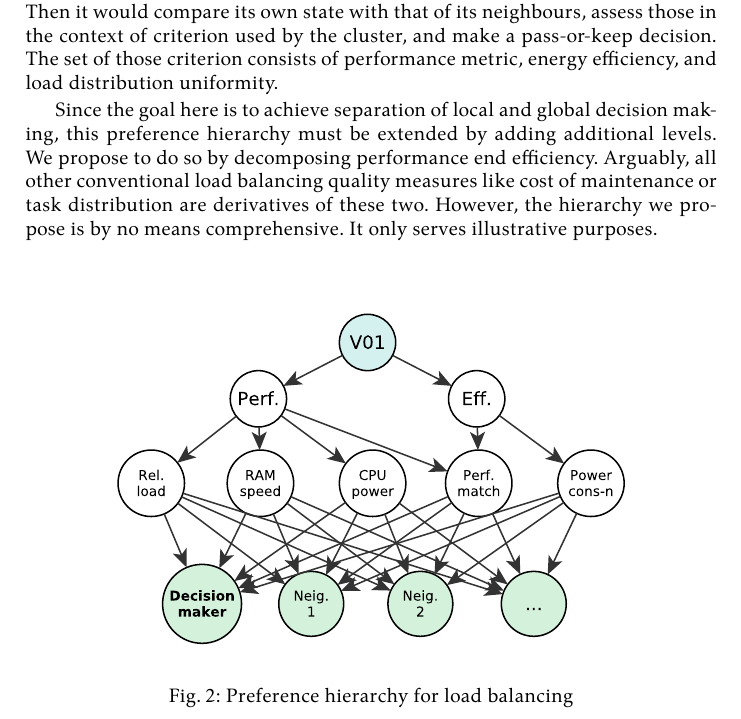
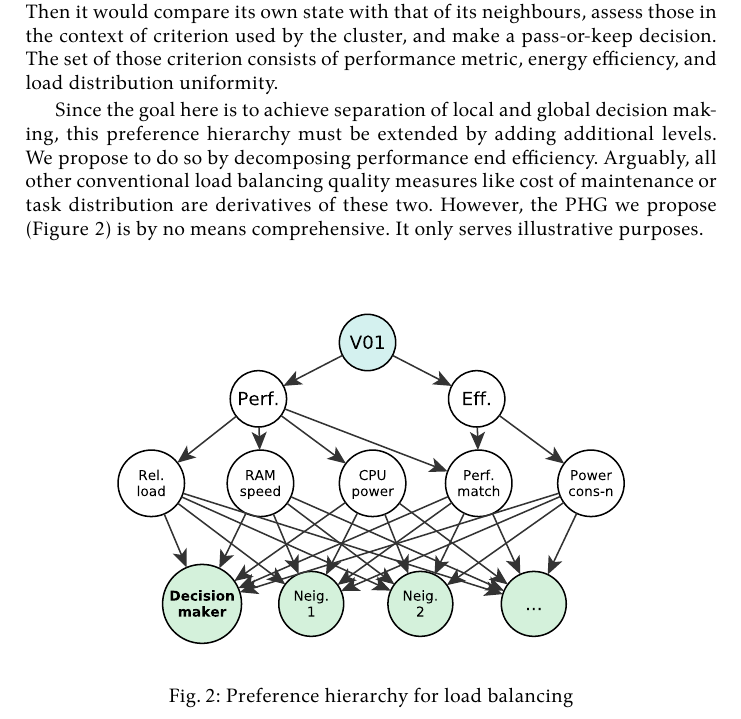
Before and after one commit to damurashov/Paper-load-balance-data-fusion-May-2022, a LaTeX paper (main.tex, which reads relayRace/verbalDescription.tex): part of page 8 of 11, cut so that both start at the same text. Compiled offline with XeLaTeX.

Commit message:
[relayRace:verbalDescription] Bug | Missing figure reference

```diff
--- a/relayRace/verbalDescription.tex
+++ b/relayRace/verbalDescription.tex
@@ -6,5 +6,5 @@ Since the goal here is to achieve separation of local and global decision making
 % TODO ref
 We propose to do so by decomposing performance end efficiency.
 Arguably, all other conventional load balancing quality measures like cost of maintenance or task distribution are derivatives of these two.
-However, the hierarchy we propose is by no means comprehensive.
+However, the PHG we propose (Figure \ref{fig:prefgraphLb}) is by no means comprehensive.
 It only serves illustrative purposes.
```
